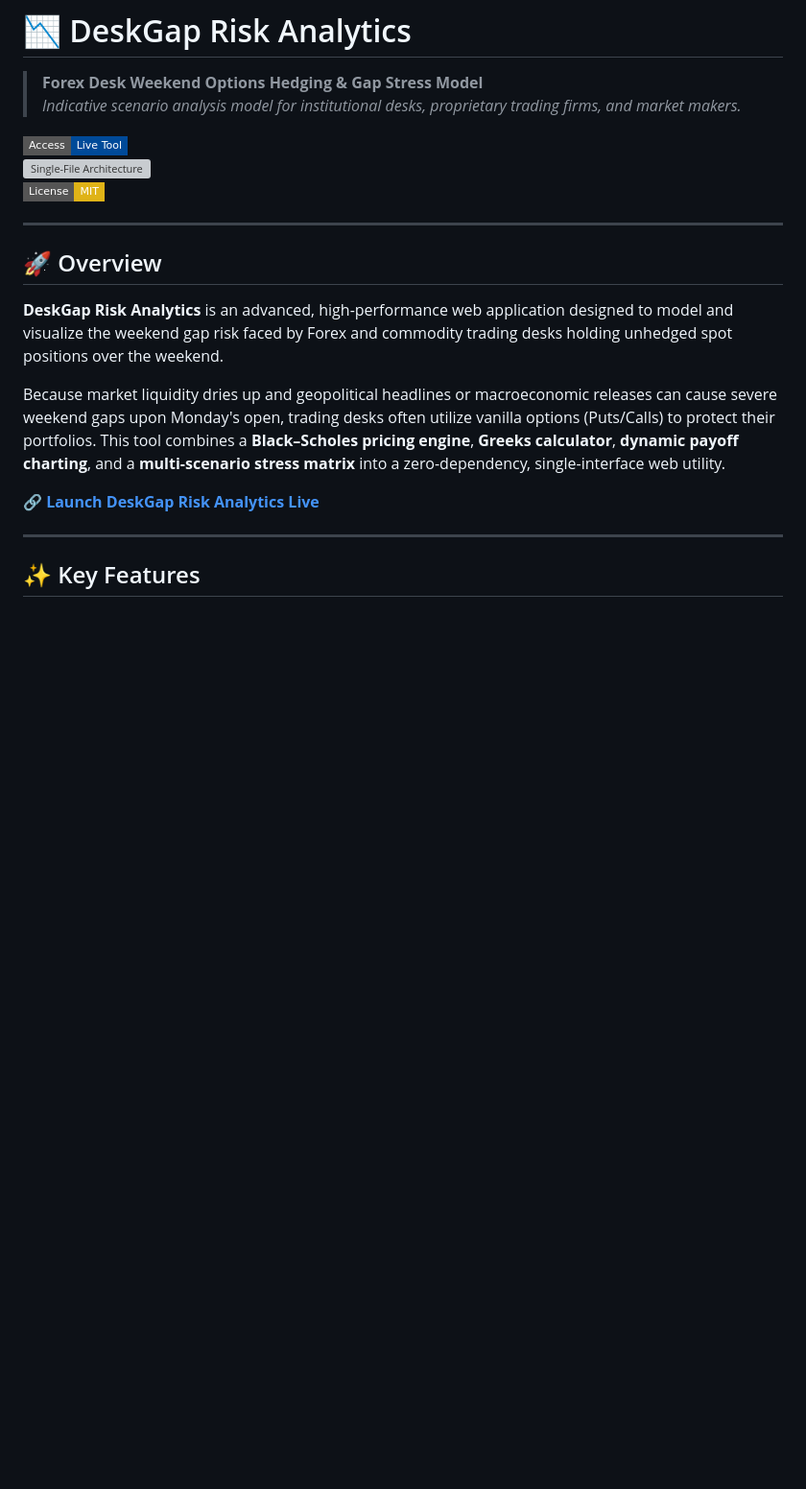
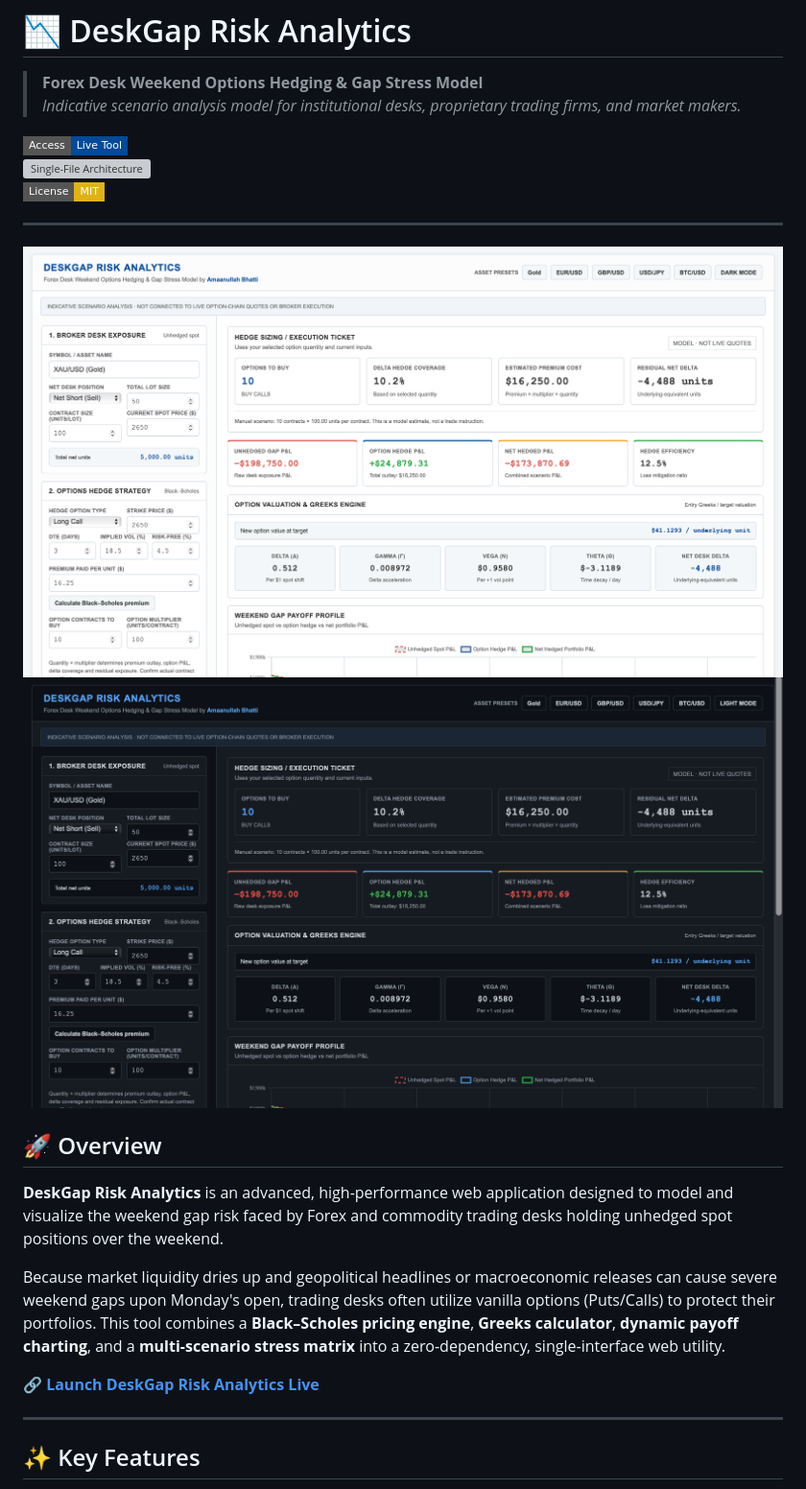
Before and after one commit to amaanullah21/gap-risk, a Markdown page: README.md, the part around one of its changes. Shown at 96% size. Rendered like a GitHub page; badges without logos; blank space fills up the shorter version; grey boxes are pictures that could not be loaded.

```diff
--- a/README.md
+++ b/README.md
@@ -9,6 +9,10 @@
 
 ---
 
+![gap-risk-light](https://raw.githubusercontent.com/amaanullah21/gap-risk/refs/heads/main/gap-risk-light.png)
+![gap-risk-dark](https://raw.githubusercontent.com/amaanullah21/gap-risk/refs/heads/main/gap-risk-dark.png)
+
+
 ## 🚀 Overview
 
 **DeskGap Risk Analytics** is an advanced, high-performance web application designed to model and visualize the weekend gap risk faced by Forex and commodity trading desks holding unhedged spot positions over the weekend.
```
Also changed, not shown: other parts of README.md (+1 -1 lines).
